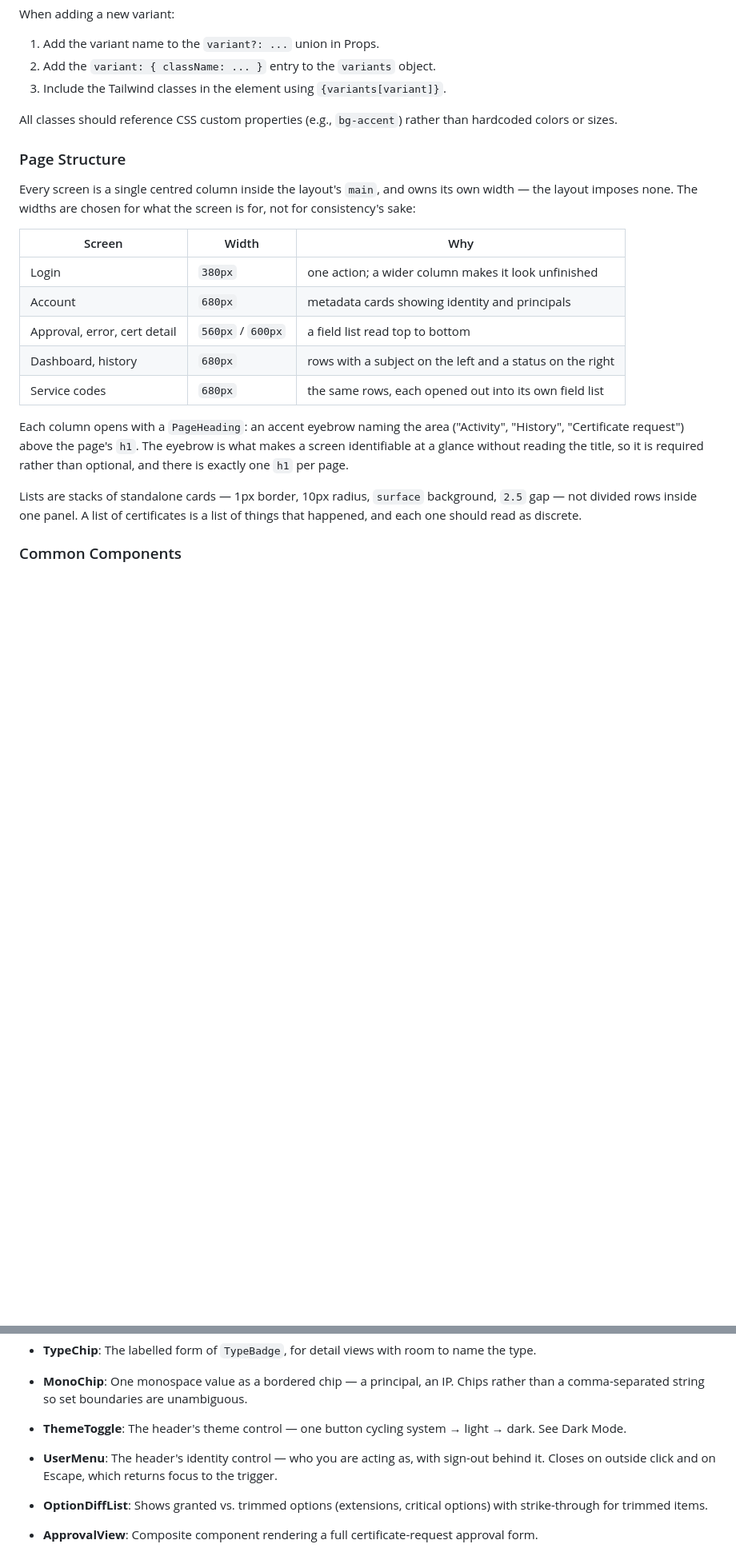
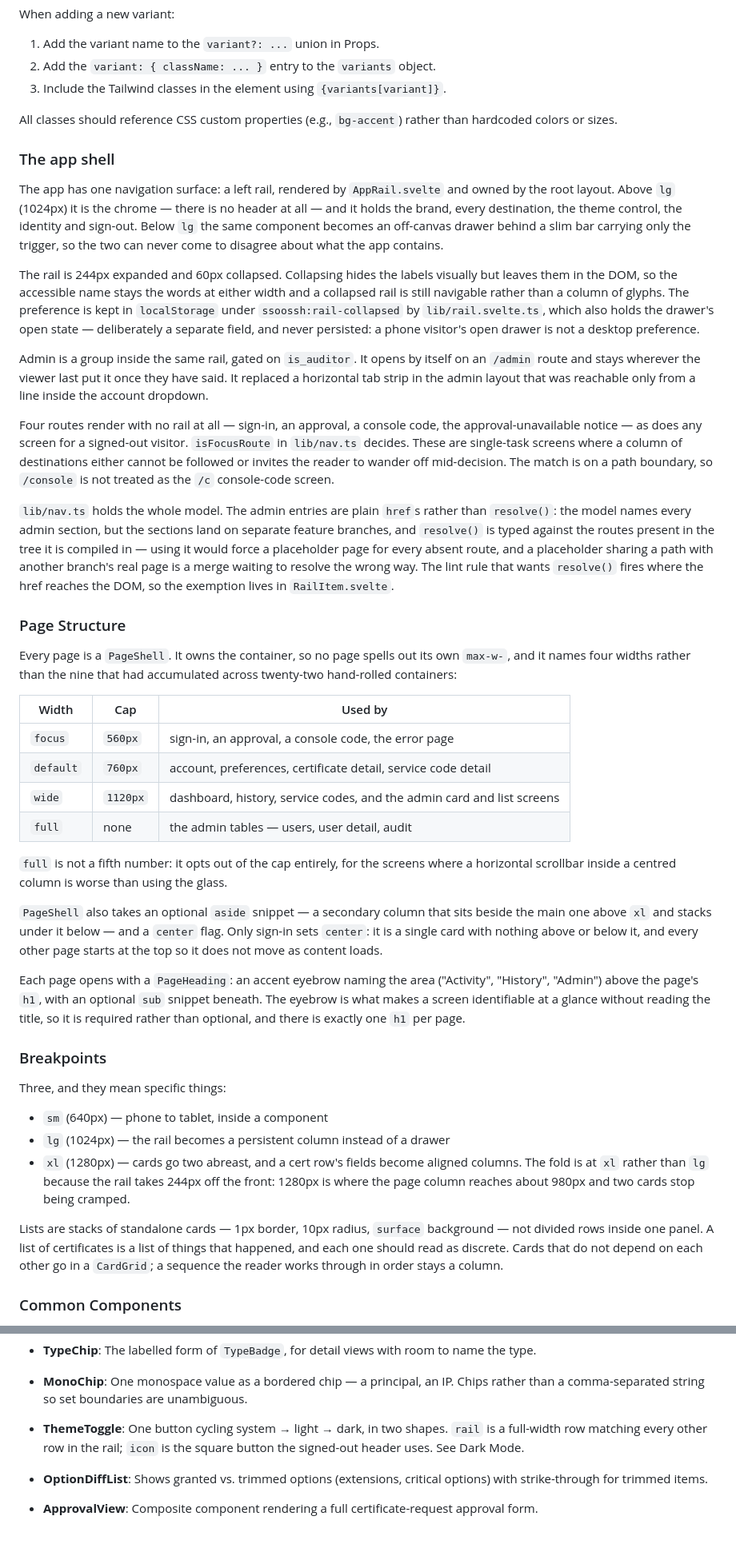
Before and after one commit to mnestor/ssoossh, a Markdown page: frontend/DESIGN.md, 2 parts joined by grey strips. Shown at 80% size. Rendered like a GitHub page; blank space fills up the shorter version.

```diff
--- a/frontend/DESIGN.md
+++ b/frontend/DESIGN.md
@@ -159,30 +182,90 @@ When adding a new variant:
 
 All classes should reference CSS custom properties (e.g., `bg-accent`) rather than hardcoded colors or sizes.
 
+### The app shell
+
+The app has one navigation surface: a left rail, rendered by
+`AppRail.svelte` and owned by the root layout. Above `lg` (1024px) it is the
+chrome — there is no header at all — and it holds the brand, every
+destination, the theme control, the identity and sign-out. Below `lg` the
+same component becomes an off-canvas drawer behind a slim bar carrying only
+the trigger, so the two can never come to disagree about what the app
+contains.
+
+The rail is 244px expanded and 60px collapsed. Collapsing hides the labels
+visually but leaves them in the DOM, so the accessible name stays the words
+at either width and a collapsed rail is still navigable rather than a column
+of glyphs. The preference is kept in `localStorage` under
+`ssoossh:rail-collapsed` by `lib/rail.svelte.ts`, which also holds the
+drawer's open state — deliberately a separate field, and never persisted: a
+phone visitor's open drawer is not a desktop preference.
+
+Admin is a group inside the same rail, gated on `is_auditor`. It opens by
+itself on an `/admin` route and stays wherever the viewer last put it once
+they have said. It replaced a horizontal tab strip in the admin layout that
+was reachable only from a line inside the account dropdown.
+
+Four routes render with no rail at all — sign-in, an approval, a console
+code, the approval-unavailable notice — as does any screen for a signed-out
+visitor. `isFocusRoute` in `lib/nav.ts` decides. These are single-task
+screens where a column of destinations either cannot be followed or invites
+the reader to wander off mid-decision. The match is on a path boundary, so
+`/console` is not treated as the `/c` console-code screen.
+
+`lib/nav.ts` holds the whole model. The admin entries are plain `href`s
+rather than `resolve()`: the model names every admin section, but the
+sections land on separate feature branches, and `resolve()` is typed against
+the routes present in the tree it is compiled in — using it would force a
+placeholder page for every absent route, and a placeholder sharing a path
+with another branch's real page is a merge waiting to resolve the wrong way.
+The lint rule that wants `resolve()` fires where the href reaches the DOM,
+so the exemption lives in `RailItem.svelte`.
+
 ### Page Structure
 
-Every screen is a single centred column inside the layout's `main`, and owns
-its own width — the layout imposes none. The widths are chosen for what the
-screen is for, not for consistency's sake:
+Every page is a `PageShell`. It owns the container, so no page spells out
+its own `max-w-`, and it names four widths rather than the nine that had
+accumulated across twenty-two hand-rolled containers:
 
-| Screen                       | Width             | Why                                                       |
-| ---------------------------- | ----------------- | --------------------------------------------------------- |
-| Login                        | `380px`           | one action; a wider column makes it look unfinished       |
-| Account                      | `680px`           | metadata cards showing identity and principals            |
-| Approval, error, cert detail | `560px` / `600px` | a field list read top to bottom                           |
-| Dashboard, history           | `680px`           | rows with a subject on the left and a status on the right |
-| Service codes                | `680px`           | the same rows, each opened out into its own field list    |
+| Width     | Cap      | Used by                                                                |
+| --------- | -------- | ---------------------------------------------------------------------- |
+| `focus`   | `560px`  | sign-in, an approval, a console code, the error page                   |
+| `default` | `760px`  | account, preferences, certificate detail, service code detail          |
+| `wide`    | `1120px` | dashboard, history, service codes, and the admin card and list screens |
+| `full`    | none     | the admin tables — users, user detail, audit                           |
 
-Each column opens with a `PageHeading`: an accent eyebrow naming the area
-("Activity", "History", "Certificate request") above the page's `h1`. The
-eyebrow is what makes a screen identifiable at a glance without reading the
-title, so it is required rather than optional, and there is exactly one `h1`
-per page.
+`full` is not a fifth number: it opts out of the cap entirely, for the
+screens where a horizontal scrollbar inside a centred column is worse than
+using the glass.
+
+`PageShell` also takes an optional `aside` snippet — a secondary column that
+sits beside the main one above `xl` and stacks under it below — and a
+`center` flag. Only sign-in sets `center`: it is a single card with nothing
+above or below it, and every other page starts at the top so it does not
+move as content loads.
+
+Each page opens with a `PageHeading`: an accent eyebrow naming the area
+("Activity", "History", "Admin") above the page's `h1`, with an optional
+`sub` snippet beneath. The eyebrow is what makes a screen identifiable at a
+glance without reading the title, so it is required rather than optional,
+and there is exactly one `h1` per page.
+
+### Breakpoints
+
+Three, and they mean specific things:
+
+- `sm` (640px) — phone to tablet, inside a component
+- `lg` (1024px) — the rail becomes a persistent column instead of a drawer
+- `xl` (1280px) — cards go two abreast, and a cert row's fields become
+  aligned columns. The fold is at `xl` rather than `lg` because the rail
+  takes 244px off the front: 1280px is where the page column reaches about
+  980px and two cards stop being cramped.
 
 Lists are stacks of standalone cards — 1px border, 10px radius, `surface`
-background, `2.5` gap — not divided rows inside one panel. A list of
-certificates is a list of things that happened, and each one should read as
-discrete.
+background — not divided rows inside one panel. A list of certificates is a
+list of things that happened, and each one should read as discrete. Cards
+that do not depend on each other go in a `CardGrid`; a sequence the reader
+works through in order stays a column.
 
 ### Common Components
 
@@ -201,8 +289,7 @@ discrete.
 - **TypeBadge**: The certificate type as a fixed 26×26 square. Fixed rather than content-sized so rows align vertically whatever the type is called, and always shown: on a row the type is the primary identifier, not decoration.
 - **TypeChip**: The labelled form of `TypeBadge`, for detail views with room to name the type.
 - **MonoChip**: One monospace value as a bordered chip — a principal, an IP. Chips rather than a comma-separated string so set boundaries are unambiguous.
-- **ThemeToggle**: The header's theme control — one button cycling system → light → dark. See Dark Mode.
-- **UserMenu**: The header's identity control — who you are acting as, with sign-out behind it. Closes on outside click and on Escape, which returns focus to the trigger.
+- **ThemeToggle**: One button cycling system → light → dark, in two shapes. `rail` is a full-width row matching every other row in the rail; `icon` is the square button the signed-out header uses. See Dark Mode.
 - **OptionDiffList**: Shows granted vs. trimmed options (extensions, critical options) with strike-through for trimmed items.
 - **ApprovalView**: Composite component rendering a full certificate-request approval form.
 - **CertDetailModal**: Read-only certificate details in a modal for quick preview when clicking a row in Dashboard or History. Shallow routing (via `page.state` and `?modal=<id>`) allows the modal to remain open while navigating within the page. A service certificate also states where it was fetched from — the source address of the `service retrieve` that produced it, distinct from the approval's own IP — and links to the service code behind it. Includes a "View full details →" link that navigates to the canonical certificate detail page at `/certs/<id>`. The open certificate lives in `page.state` via shallow routing, with a matching `?modal=<id>` in the address bar so a specific certificate is linkable without leaving the list behind it. It has to be both: SvelteKit's `pushState` updates `page.state` and the address bar but never reassigns `page.url`, so state drives the open modal and the search parameter is only the fallback a pasted link arrives with. Every close path — the button, Escape, the backdrop — goes through the dialog's own `close` event, which is what keeps that parameter in step with what is on screen.
```
Also changed, not shown: other parts of frontend/DESIGN.md (+83 -44 lines).
